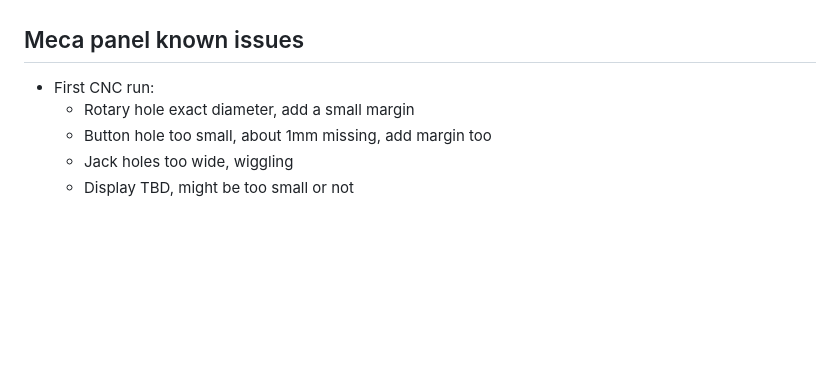
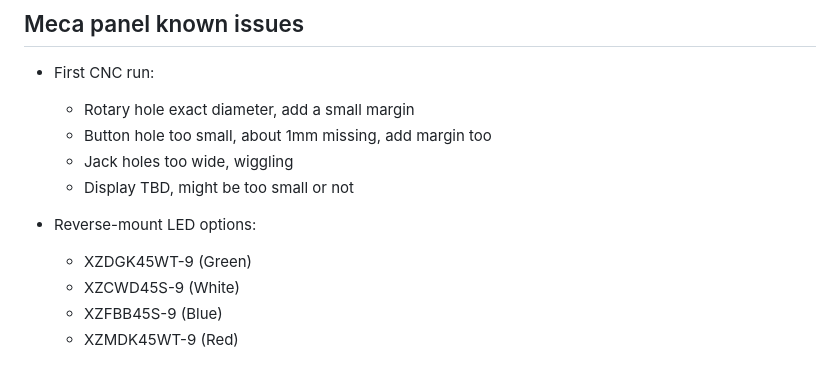
Before and after one commit to everedero/asynth2osc, a Markdown page: README.md, the part around the change. Drawn GitHub-style; blank space fills up the shorter version.

Commit message:
[DOC] Reverse LED options

```diff
--- a/README.md
+++ b/README.md
@@ -419,3 +419,9 @@ Reset is pulled low by STLink probe, it has 1V2 value when probe is connected ev
   * Button hole too small, about 1mm missing, add margin too
   * Jack holes too wide, wiggling
   * Display TBD, might be too small or not
+
+* Reverse-mount LED options:
+  * XZDGK45WT-9 (Green)
+  * XZCWD45S-9 (White)
+  * XZFBB45S-9 (Blue)
+  * XZMDK45WT-9 (Red)
```
